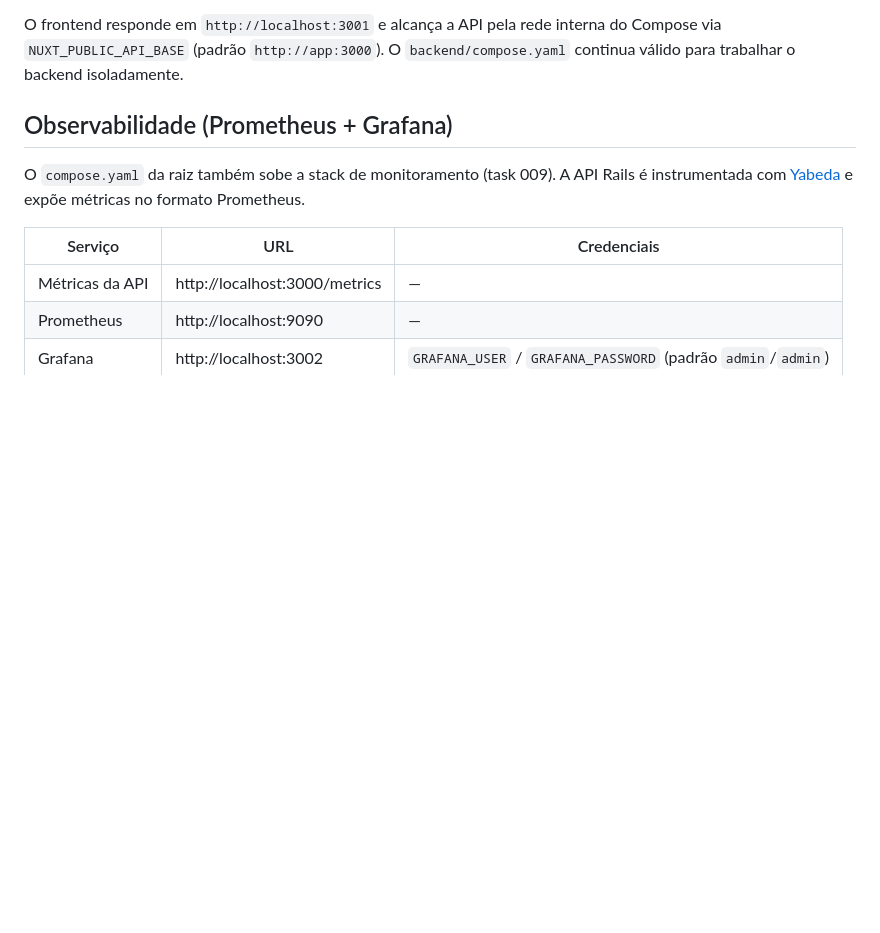
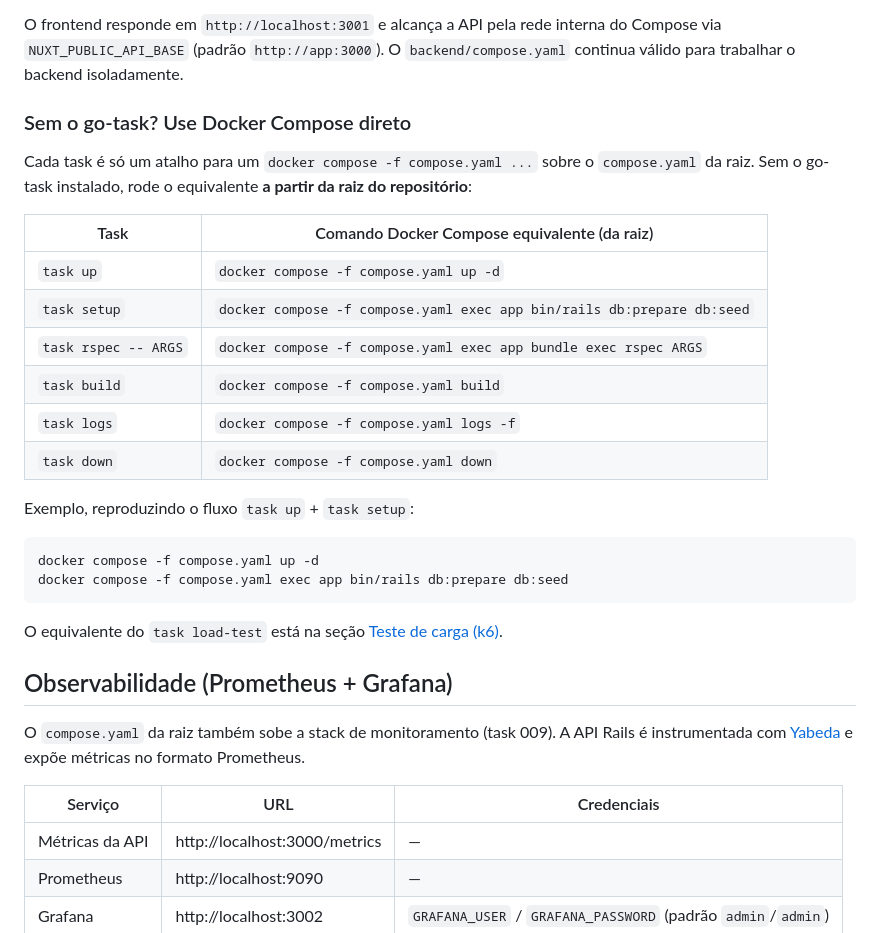
Before and after one commit to ralphsbaesso/paredao-bbb-26.5, a Markdown page: README.md, the part around the change. Drawn GitHub-style; blank space fills up the shorter version.

Commit message:
config: update README.md

````diff
--- a/README.md
+++ b/README.md
@@ -83,6 +83,30 @@ task setup             # cria/migra o banco e roda o seed (idempotente)
 O frontend responde em `http://localhost:3001` e alcança a API pela rede interna
 do Compose via `NUXT_PUBLIC_API_BASE` (padrão `http://app:3000`). O
 `backend/compose.yaml` continua válido para trabalhar o backend isoladamente.
+
+### Sem o go-task? Use Docker Compose direto
+
+Cada task é só um atalho para um `docker compose -f compose.yaml ...` sobre o
+`compose.yaml` da raiz. Sem o go-task instalado, rode o equivalente **a partir da
+raiz do repositório**:
+
+| Task | Comando Docker Compose equivalente (da raiz) |
+| --- | --- |
+| `task up` | `docker compose -f compose.yaml up -d` |
+| `task setup` | `docker compose -f compose.yaml exec app bin/rails db:prepare db:seed` |
+| `task rspec -- ARGS` | `docker compose -f compose.yaml exec app bundle exec rspec ARGS` |
+| `task build` | `docker compose -f compose.yaml build` |
+| `task logs` | `docker compose -f compose.yaml logs -f` |
+| `task down` | `docker compose -f compose.yaml down` |
+
+Exemplo, reproduzindo o fluxo `task up` + `task setup`:
+
+```bash
+docker compose -f compose.yaml up -d
+docker compose -f compose.yaml exec app bin/rails db:prepare db:seed
+```
+
+O equivalente do `task load-test` está na seção [Teste de carga (k6)](#teste-de-carga-k6).
 
 ## Observabilidade (Prometheus + Grafana)
 
````
